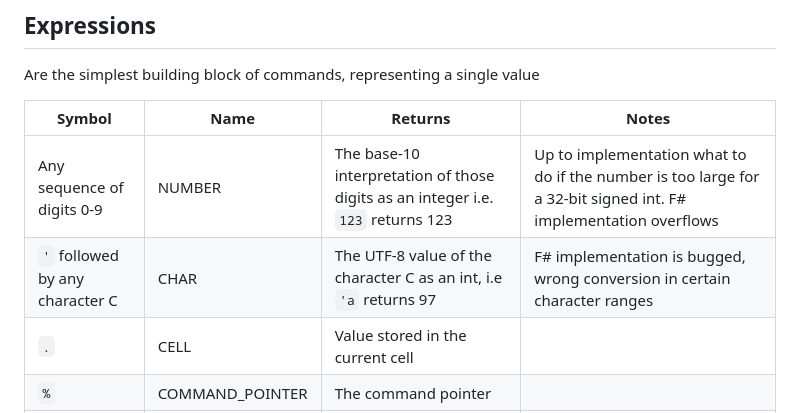
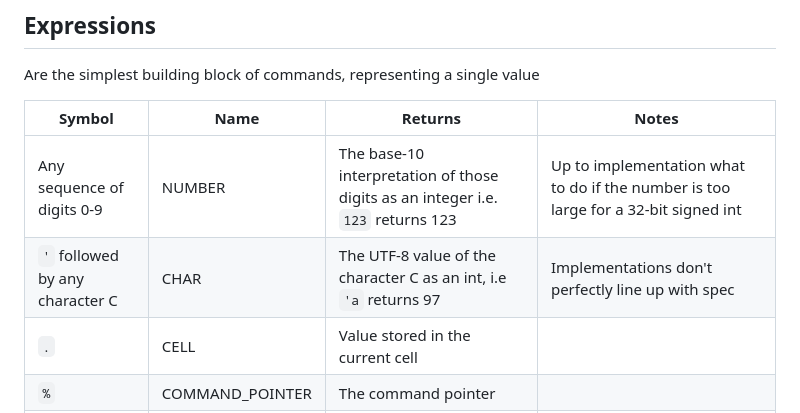
Before and after one commit to percyqaz/DMS, a Markdown page: README.md, the part around the change. GitHub-like rendering.

```diff
--- a/README.md
+++ b/README.md
@@ -16,8 +16,8 @@ Are the simplest building block of commands, representing a single value
 
 | Symbol | Name | Returns | Notes |
 | ------ | ---- | ------- | ----- |
-| Any sequence of digits 0-9 | NUMBER | The base-10 interpretation of those digits as an integer i.e. `123` returns 123 | Up to implementation what to do if the number is too large for a 32-bit signed int. F# implementation overflows
-| `'` followed by any character C | CHAR | The UTF-8 value of the character C as an int, i.e `'a` returns 97 | F# implementation is bugged, wrong conversion in certain character ranges
+| Any sequence of digits 0-9 | NUMBER | The base-10 interpretation of those digits as an integer i.e. `123` returns 123 | Up to implementation what to do if the number is too large for a 32-bit signed int
+| `'` followed by any character C | CHAR | The UTF-8 value of the character C as an int, i.e `'a` returns 97 | Implementations don't perfectly line up with spec
 | `.` | CELL | Value stored in the current cell
 | `%` | COMMAND_POINTER | The command pointer
 | `[` | CELL_POSITION_X | The X coordinate of the cell pointer |
```
